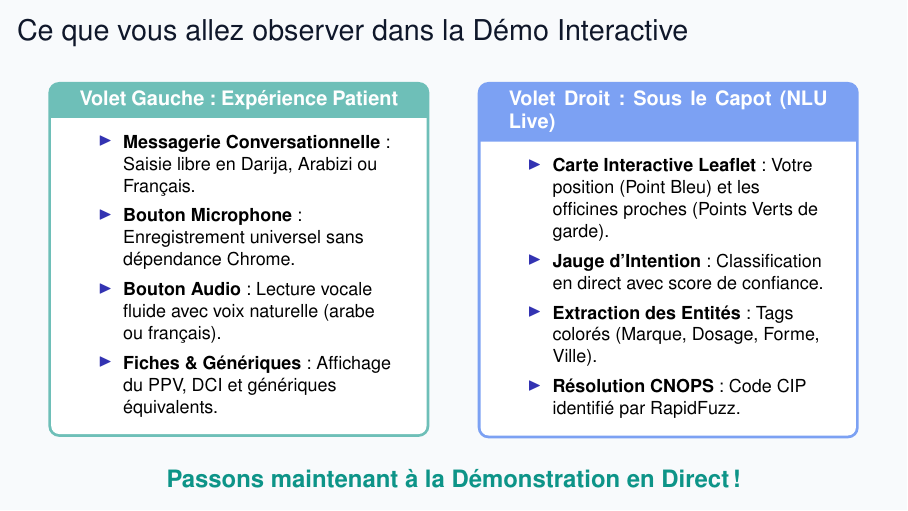
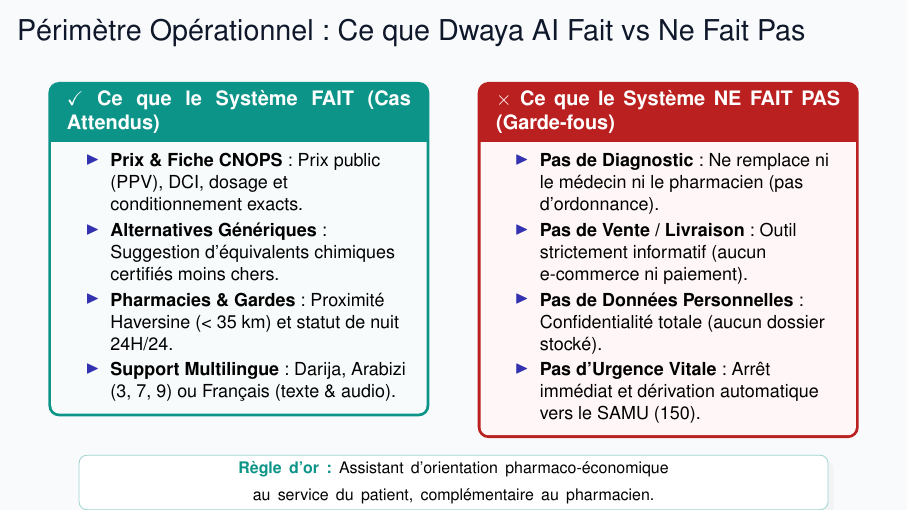
Before and after one commit to MRTDS224/DwayaIA, LaTeX slides (challenge1/presentation_slides.tex): page 4 of 4. Compiled offline with pdfLaTeX.

Commit message:
docs(presentation): update slide 4 to project scope (what it does vs what it does not do)

```diff
--- a/challenge1/presentation_slides.tex
+++ b/challenge1/presentation_slides.tex
@@ -162,36 +162,40 @@
 \end{frame}
 
 % -----------------------------------------------------------------------------
-% SLIDE 4 : Ce que vous allez voir dans la Démo (Écran Partagé)
+% SLIDE 4 : Périmètre Opérationnel : Ce que Dwaya AI Fait vs Ne Fait Pas
 % -----------------------------------------------------------------------------
-\begin{frame}{Ce que vous allez observer dans la Démo Interactive}
+\begin{frame}{Périmètre Opérationnel : Ce que Dwaya AI Fait vs Ne Fait Pas}
 \begin{columns}[T]
     \begin{column}{0.48\textwidth}
-        \begin{tcolorbox}[colback=white, colframe=primary!60, title=\bfseries \small Volet Gauche : Expérience Patient, arc=4pt]
-            \begin{itemize}\setlength\itemsep{4pt}\footnotesize
-                \item \textbf{Messagerie Conversationnelle} : Saisie libre en Darija, Arabizi ou Français.
-                \item \textbf{Bouton Microphone} : Enregistrement universel sans dépendance Chrome.
-                \item \textbf{Bouton Audio} : Lecture vocale fluide avec voix naturelle (arabe ou français).
-                \item \textbf{Fiches \& Génériques} : Affichage du PPV, DCI et génériques équivalents.
+        \begin{tcolorbox}[colback=teal!3, colframe=primary, title=\bfseries \small $\checkmark$ Ce que le Système FAIT (Cas Attendus), arc=4pt, top=3pt, bottom=3pt, left=5pt, right=5pt]
+            \begin{itemize}\setlength\itemsep{2pt}\footnotesize
+                \item \textbf{Prix \& Fiche CNOPS} : Prix public (PPV), DCI, dosage et conditionnement exacts.
+                \item \textbf{Alternatives Génériques} : Suggestion d'équivalents chimiques certifiés moins chers.
+                \item \textbf{Pharmacies \& Gardes} : Proximité Haversine (< 35 km) et statut de nuit 24H/24.
+                \item \textbf{Support Multilingue} : Darija, Arabizi (3, 7, 9) ou Français (texte \& audio).
             \end{itemize}
         \end{tcolorbox}
     \end{column}
 
     \begin{column}{0.48\textwidth}
-        \begin{tcolorbox}[colback=white, colframe=accent!60, title=\bfseries \small Volet Droit : Sous le Capot (NLU Live), arc=4pt]
-            \begin{itemize}\setlength\itemsep{4pt}\footnotesize
-                \item \textbf{Carte Interactive Leaflet} : Votre position (Point Bleu) et les officines proches (Points Verts de garde).
-                \item \textbf{Jauge d'Intention} : Classification en direct avec score de confiance.
-                \item \textbf{Extraction des Entités} : Tags colorés (Marque, Dosage, Forme, Ville).
-                \item \textbf{Résolution CNOPS} : Code CIP identifié par RapidFuzz.
+        \begin{tcolorbox}[colback=red!3, colframe=warningred!85!black, title=\bfseries \small $\times$ Ce que le Système NE FAIT PAS (Garde-fous), arc=4pt, top=3pt, bottom=3pt, left=5pt, right=5pt]
+            \begin{itemize}\setlength\itemsep{2pt}\footnotesize
+                \item \textbf{Pas de Diagnostic} : Ne remplace ni le médecin ni le pharmacien (pas d'ordonnance).
+                \item \textbf{Pas de Vente / Livraison} : Outil strictement informatif (aucun e-commerce ni paiement).
+                \item \textbf{Pas de Données Personnelles} : Confidentialité totale (aucun dossier stocké).
+                \item \textbf{Pas d'Urgence Vitale} : Arrêt immédiat et dérivation automatique vers le SAMU (150).
             \end{itemize}
         \end{tcolorbox}
     \end{column}
 \end{columns}
 
-\vspace{0.25cm}
+\vspace{0.12cm}
 \begin{center}
-    {\large \bfseries \color{primary} Passons maintenant à la Démonstration en Direct !}
+    \begin{tikzpicture}
+        \node[draw=primary!40, fill=white, rounded corners=4pt, inner sep=3pt, text width=13cm, align=center, drop shadow={opacity=0.05}] {
+            {\scriptsize \textbf{\color{primary}Règle d'or :} Assistant d'orientation pharmaco-économique au service du patient, complémentaire au pharmacien.}
+        };
+    \end{tikzpicture}
 \end{center}
 \end{frame}
 
```
Also changed, not shown: challenge1/presentation_slides.pdf.
